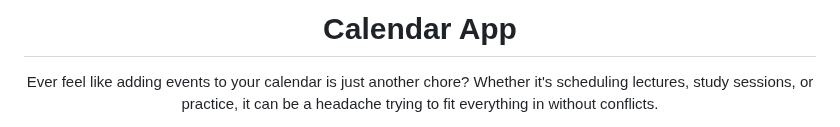
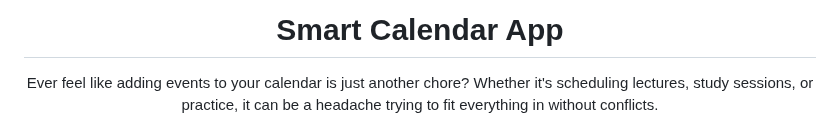
Before and after one commit to BENi-Aditya/Calendar_app, a Markdown page: README.md, the part around the change. GitHub-like rendering.

```diff
--- a/README.md
+++ b/README.md
@@ -1,6 +1,6 @@
 <!-- README.md -->
 
-<h1 align="center" style="color: #4CAF50;">Calendar App</h1>
+<h1 align="center" style="color: #4CAF50;">Smart Calendar App</h1>
 
 <p align="center" style="font-size: 1.2em;">Ever feel like adding events to your calendar is just another chore? Whether it's scheduling lectures, study sessions, or practice, it can be a headache trying to fit everything in without conflicts.
 
```
